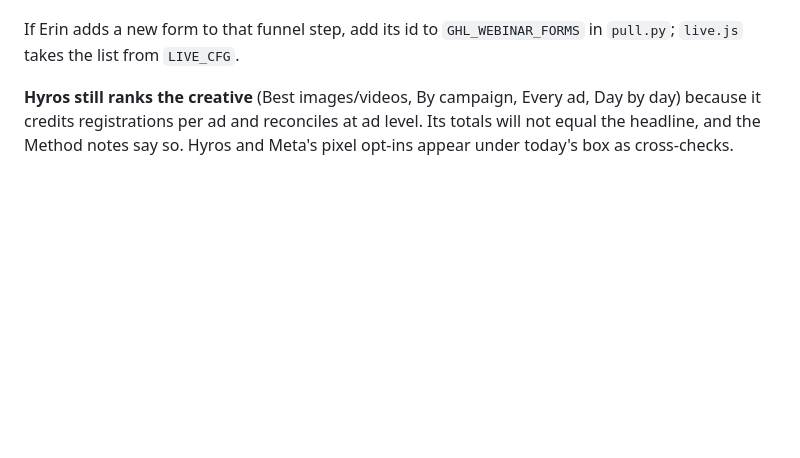
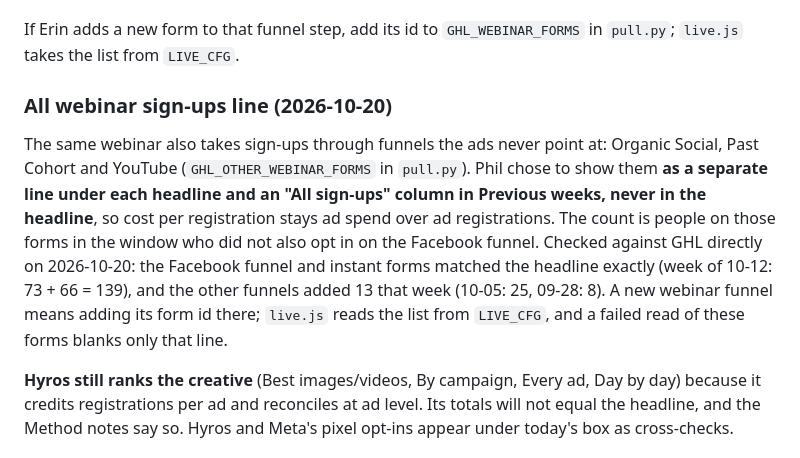
Before and after one commit to gostrategicmarketing-deployment/pbi-webinar-live-696fa0f754, a Markdown page: README.md, the part around the change. GitHub-like rendering; blank space fills up the shorter version.

Commit message:
README: all webinar sign-ups line

```diff
--- a/README.md
+++ b/README.md
@@ -40,6 +40,19 @@ screen: 2026-08-20 reads 56 here against 57 there.
 
 If Erin adds a new form to that funnel step, add its id to `GHL_WEBINAR_FORMS` in
 `pull.py`; `live.js` takes the list from `LIVE_CFG`.
+
+### All webinar sign-ups line (2026-10-20)
+
+The same webinar also takes sign-ups through funnels the ads never point at: Organic
+Social, Past Cohort and YouTube (`GHL_OTHER_WEBINAR_FORMS` in `pull.py`). Phil chose to
+show them **as a separate line under each headline and an "All sign-ups" column in
+Previous weeks, never in the headline**, so cost per registration stays ad spend over ad
+registrations. The count is people on those forms in the window who did not also opt in
+on the Facebook funnel. Checked against GHL directly on 2026-10-20: the Facebook funnel and
+instant forms matched the headline exactly (week of 10-12: 73 + 66 = 139), and the other
+funnels added 13 that week (10-05: 25, 09-28: 8). A new webinar funnel means adding its
+form id there; `live.js` reads the list from `LIVE_CFG`, and a failed read of these forms
+blanks only that line.
 
 **Hyros still ranks the creative** (Best images/videos, By campaign, Every ad, Day by day)
 because it credits registrations per ad and reconciles at ad level. Its totals will not
```
